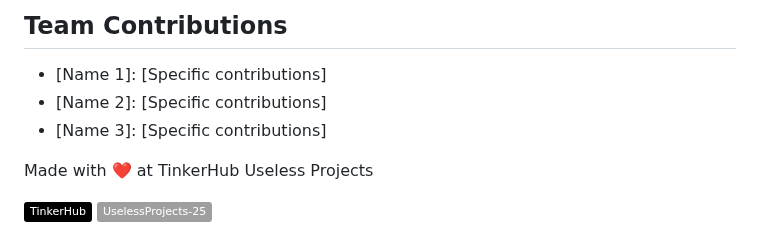
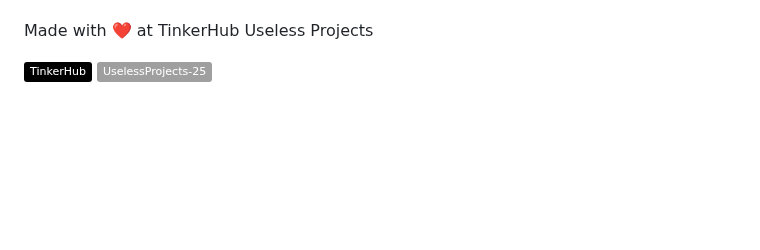
Before and after one commit to devika592/daily-roast-diary, a Markdown page: README.md, the part around one of its changes. Rendered like a GitHub page; badges without logos; blank space fills up the shorter version.

```diff
--- a/README.md
+++ b/README.md
@@ -78,9 +79,4 @@ The workflow begins when the user opens the Daily Roast Diary and selects the
 
-
-## Team Contributions
-- [Name 1]: [Specific contributions]
-- [Name 2]: [Specific contributions]
-- [Name 3]: [Specific contributions]
 
 
 Made with ❤️ at TinkerHub Useless Projects
```
Also changed, not shown: other parts of README.md (+1 -0 lines).
